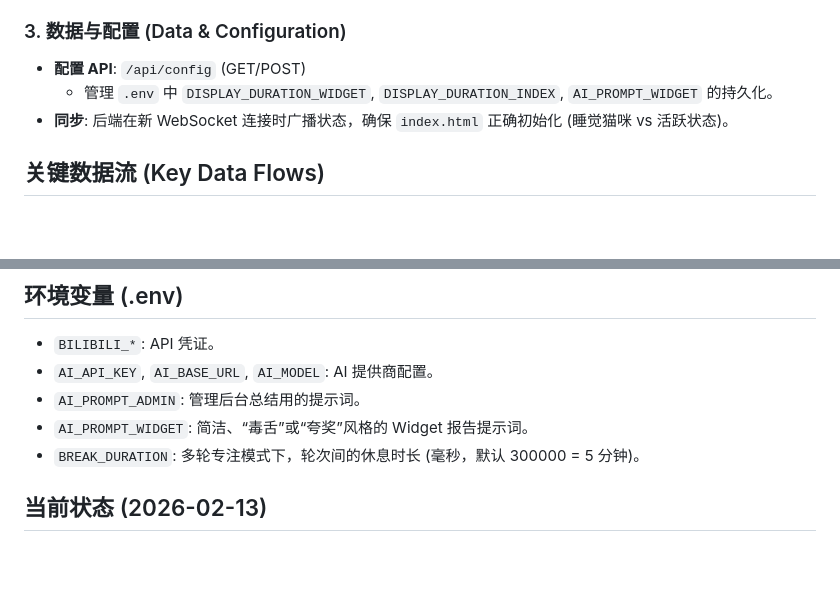
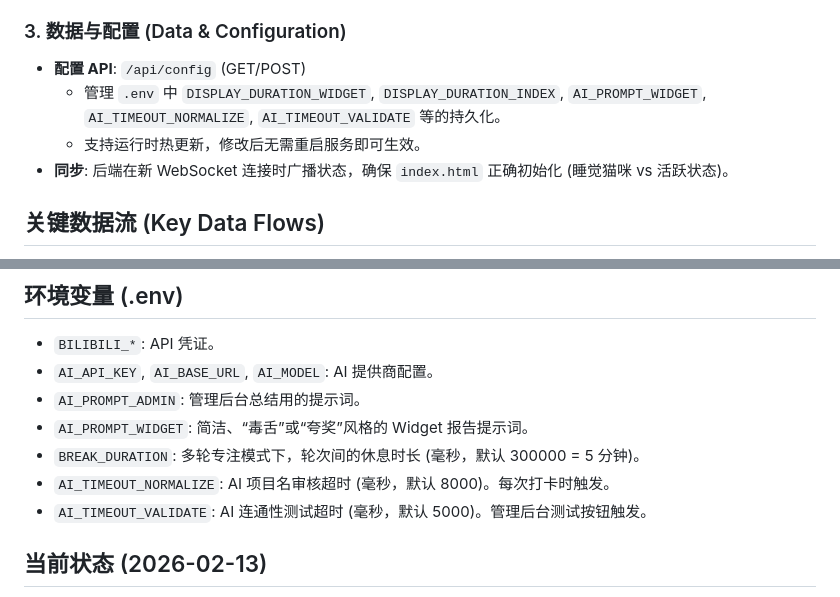
Before and after one commit to Chil1T/study-room-live, a Markdown page: GEMINI.md, 2 parts joined by grey strips. Drawn GitHub-style; blank space fills up the shorter version.

Commit message:
docs:修改GEMINI.md

```diff
--- a/GEMINI.md
+++ b/GEMINI.md
@@ -51,7 +51,8 @@
 ### 3. 数据与配置 (Data & Configuration)
 
 - **配置 API**: `/api/config` (GET/POST)
-  - 管理 `.env` 中 `DISPLAY_DURATION_WIDGET`, `DISPLAY_DURATION_INDEX`, `AI_PROMPT_WIDGET` 的持久化。
+  - 管理 `.env` 中 `DISPLAY_DURATION_WIDGET`, `DISPLAY_DURATION_INDEX`, `AI_PROMPT_WIDGET`, `AI_TIMEOUT_NORMALIZE`, `AI_TIMEOUT_VALIDATE` 等的持久化。
+  - 支持运行时热更新，修改后无需重启服务即可生效。
 - **同步**: 后端在新 WebSocket 连接时广播状态，确保 `index.html` 正确初始化 (睡觉猫咪 vs 活跃状态)。
 
 ## 关键数据流 (Key Data Flows)
@@ -67,6 +68,8 @@
 - `AI_PROMPT_ADMIN`: 管理后台总结用的提示词。
 - `AI_PROMPT_WIDGET`: 简洁、“毒舌”或“夸奖”风格的 Widget 报告提示词。
 - `BREAK_DURATION`: 多轮专注模式下，轮次间的休息时长 (毫秒，默认 300000 = 5 分钟)。
+- `AI_TIMEOUT_NORMALIZE`: AI 项目名审核超时 (毫秒，默认 8000)。每次打卡时触发。
+- `AI_TIMEOUT_VALIDATE`: AI 连通性测试超时 (毫秒，默认 5000)。管理后台测试按钮触发。
 
 ## 当前状态 (2026-02-13)
 
```
